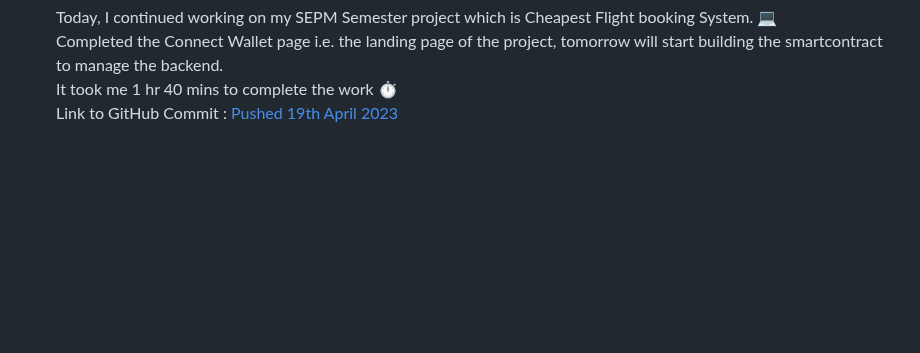
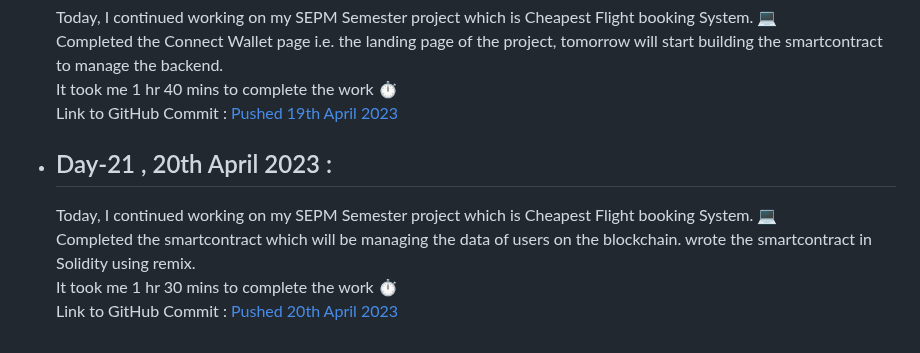
Before and after one commit to SiddharthaBhattacharjee/30Days_Of_Productivity, a Markdown page: logs.md, the part around the change. Rendered like a GitHub page; blank space fills up the shorter version.

Commit message:
V 2.0 Day 21

```diff
--- a/logs.md
+++ b/logs.md
@@ -344,3 +344,9 @@ I am taking up the challenge again with everyone else in CodeChef Family. This t
     Completed the Connect Wallet page i.e. the landing page of the project, tomorrow will start building the smartcontract to manage the backend.<br>
     It took me 1 hr 40 mins to complete the work ⏱️<br>
     Link to GitHub Commit : [Pushed 19th April 2023](https://github.com/SiddharthaBhattacharjee/CheapestFlight_SEPM_Project/commit/0a7933abe9fd913325be14cf83b18e391e5b2d70)
+
+- ## Day-21 , 20th April 2023 :
+    Today, I continued working on my SEPM Semester project which is Cheapest Flight booking System. 💻<br>
+    Completed the smartcontract which will be managing the data of users on the blockchain. wrote the smartcontract in Solidity using remix.<br>
+    It took me 1 hr 30 mins to complete the work ⏱️<br>
+    Link to GitHub Commit : [Pushed 20th April 2023](https://github.com/SiddharthaBhattacharjee/CheapestFlight_SEPM_Project/commit/fb3c7e1b03fa53654c1d034f8d00caf05964eafa)
```
